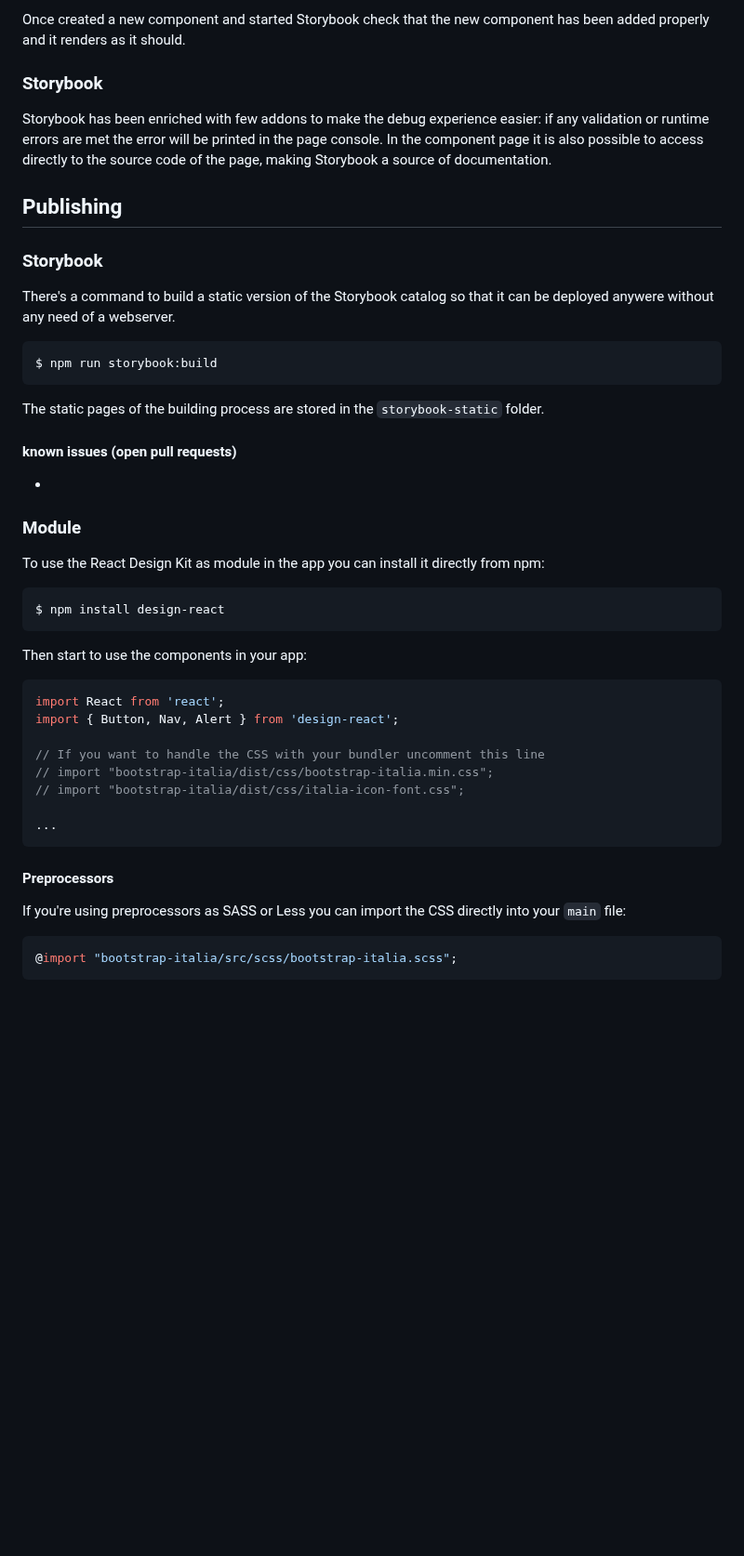
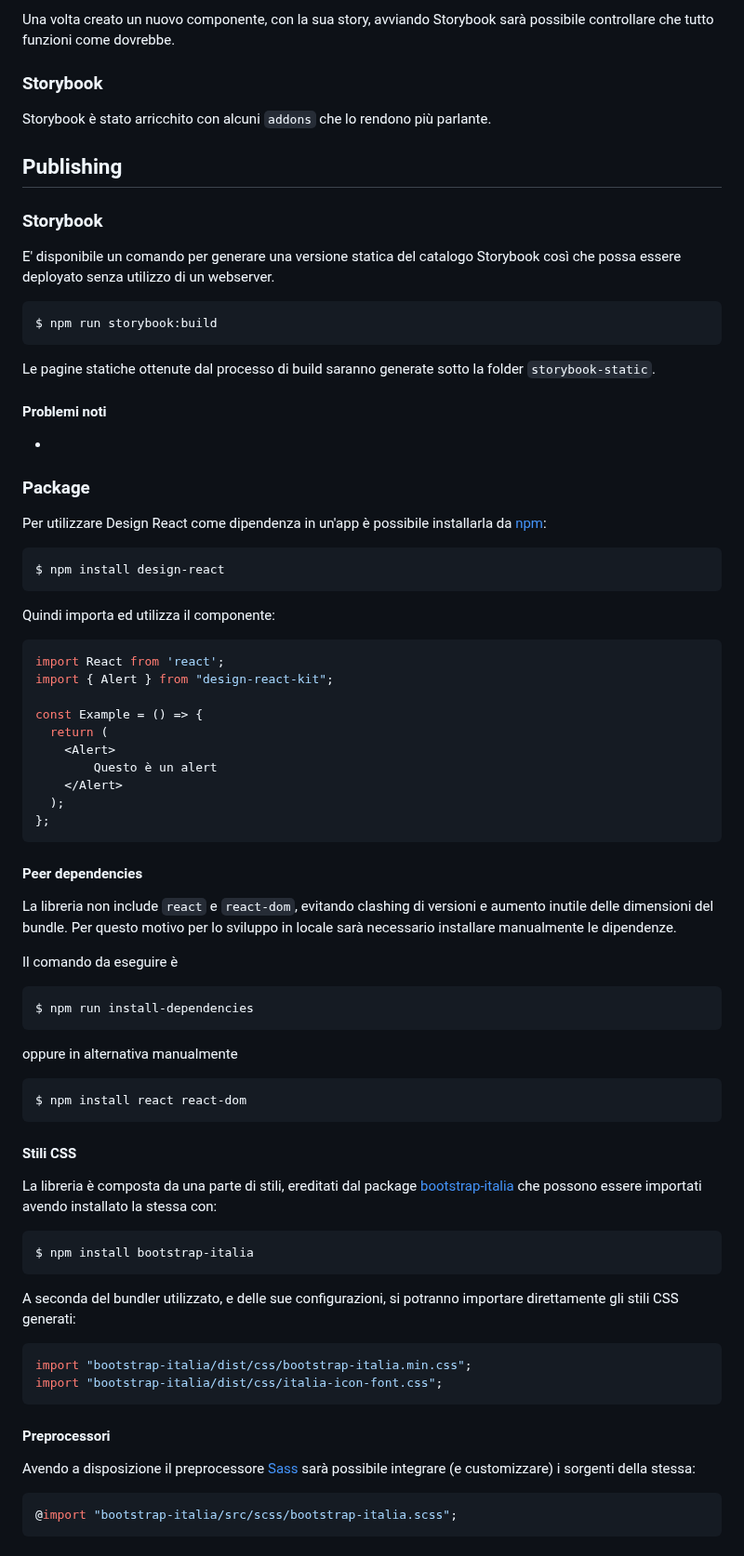
Before and after one commit to italia/design-react-kit, a Markdown page: README.md, the part around one of its changes. Shown at 93% size. Drawn GitHub-style; blank space fills up the shorter version.

````diff
--- a/README.md
+++ b/README.md
@@ -48,55 +70,81 @@ Some basic rules to follow when structuring the component:
 
-
-Once created a new component and started Storybook check that the new component has been added properly and it renders as it should.
-
+Una volta creato un nuovo componente, con la sua story, avviando Storybook sarà  possibile controllare che tutto funzioni come dovrebbe.
 
 ### Storybook
 
-Storybook has been enriched with few addons to make the debug experience easier: if any validation or runtime errors are met the error will be printed in the page console.
-In the component page it is also possible to access directly to the source code of the page, making Storybook a source of documentation.
-
+Storybook è stato arricchito con alcuni `addons` che lo rendono più parlante.
 
 ## Publishing
 
-
 ### Storybook
 
-There's a command to build a static version of the Storybook catalog so that it can be deployed anywere without any need of a webserver.
+E' disponibile un comando per generare una versione statica del catalogo Storybook così che possa essere deployato senza utilizzo di un webserver.
 
 ```sh
 $ npm run storybook:build
 ```
 
-The static pages of the building process are stored in the `storybook-static` folder.
+Le pagine statiche ottenute dal processo di build saranno generate sotto la folder  `storybook-static`.
 
-#### known issues (open pull requests)
+#### Problemi noti
 
 -
 
-### Module
+### Package
 
-To use the React Design Kit as module in the app you can install it directly from npm:
+Per utilizzare Design React come dipendenza in un'app è possibile installarla da [npm](https://www.npmjs.com/~italia):
 
 ```sh
 $ npm install design-react
 ```
 
-Then start to use the components in your app:
+Quindi importa ed utilizza il componente:
 
 ```jsx
 import React from 'react';
-import { Button, Nav, Alert } from 'design-react';
+import { Alert } from "design-react-kit";
 
-// If you want to handle the CSS with your bundler uncomment this line
-// import "bootstrap-italia/dist/css/bootstrap-italia.min.css";
-// import "bootstrap-italia/dist/css/italia-icon-font.css";
-
-...
+const Example = () => {
+  return (
+    <Alert>
+        Questo è un alert
+    </Alert>
+  );
+};
 ```
 
-#### Preprocessors
+#### Peer dependencies
 
-If you're using preprocessors as SASS or Less you can import the CSS directly into your `main` file:
+La libreria non include `react` e `react-dom`, evitando clashing di versioni e aumento inutile delle dimensioni del bundle.
+Per questo motivo per lo sviluppo in locale sarà necessario installare manualmente le dipendenze.
+
+Il comando da eseguire è
+```sh
+$ npm run install-dependencies
+```
+oppure in alternativa manualmente
+```sh
+$ npm install react react-dom
+```
+
+#### Stili CSS
+
+La libreria è composta da una parte di stili, ereditati dal package [bootstrap-italia](https://italia.github.io/bootstrap-italia/) che possono essere importati avendo installato la stessa con:
+
+```sh
+$ npm install bootstrap-italia
+```
+
+A seconda del bundler utilizzato, e delle sue configurazioni, si potranno importare direttamente gli stili CSS generati:
+
+```js
+import "bootstrap-italia/dist/css/bootstrap-italia.min.css";
+import "bootstrap-italia/dist/css/italia-icon-font.css";
+```
+
+#### Preprocessori
+
+Avendo a disposizione il preprocessore [Sass](https://sass-lang.com/) sarà possibile integrare (e customizzare) i sorgenti della stessa:
 
 ```scss
 @import "bootstrap-italia/src/scss/bootstrap-italia.scss";
````
Also changed, not shown: other parts of README.md (+63 -29 lines), doc/storybook.png.
